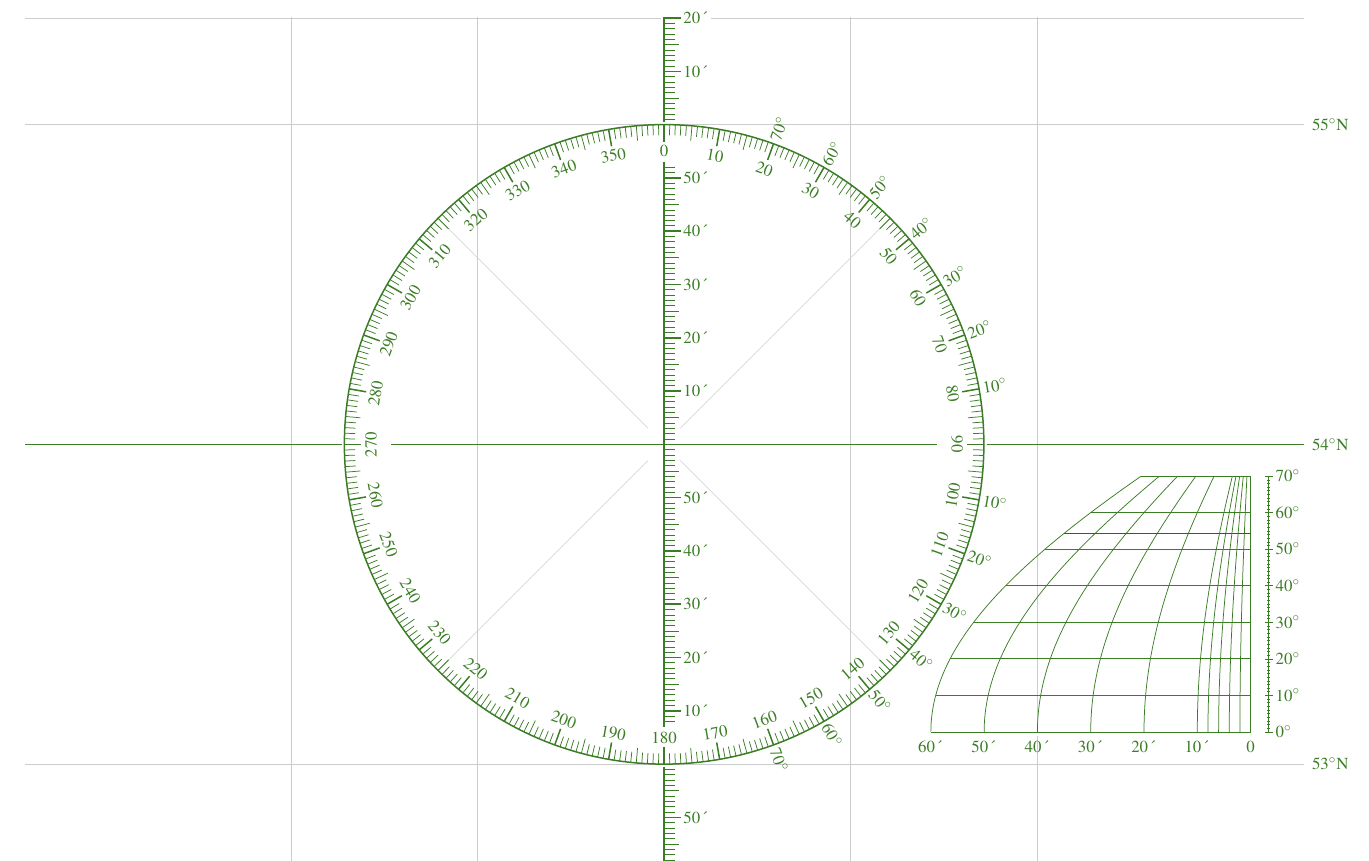
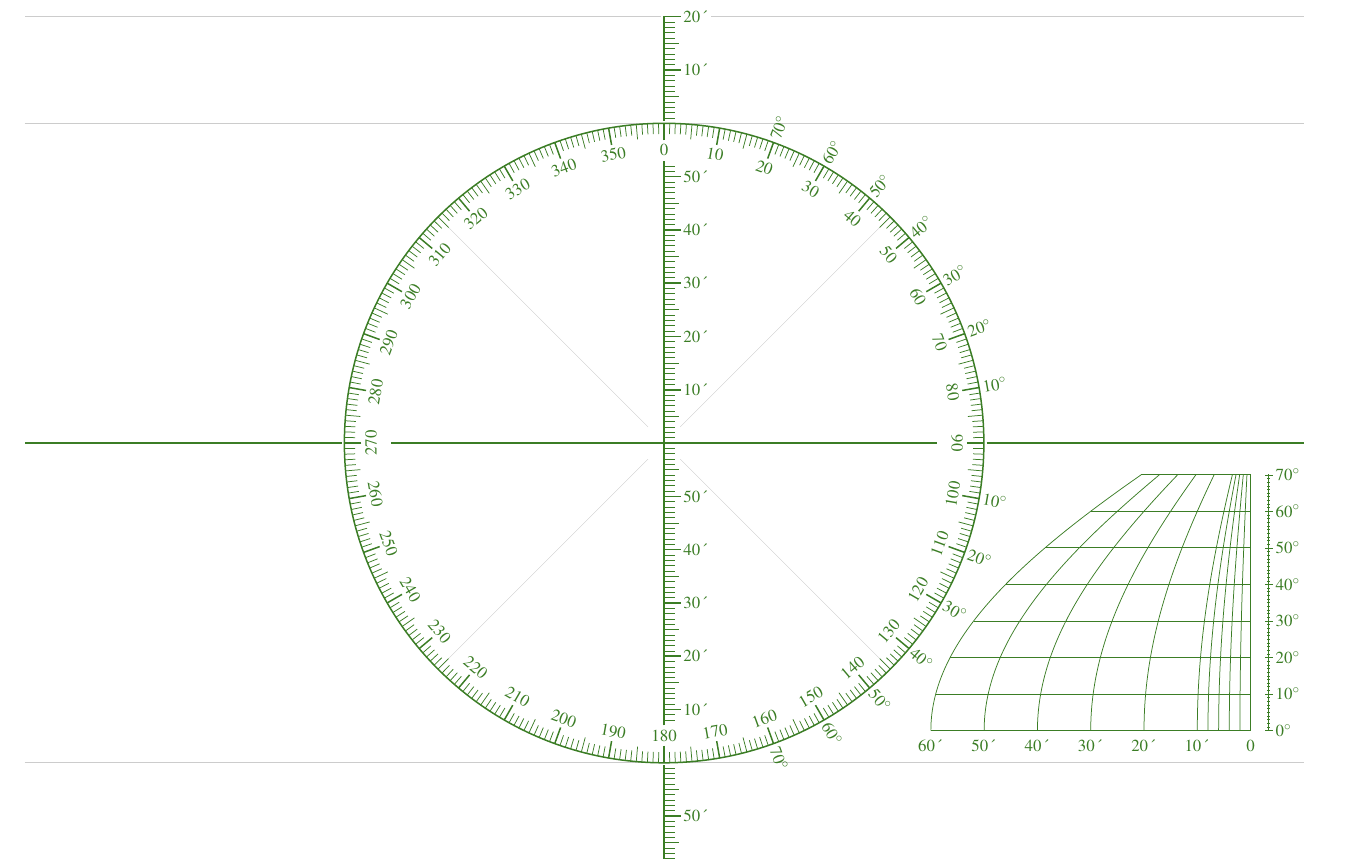
Before and after one commit to kgrgnff/tikz-pgfplots-examples, a LaTeX document (universal-plotting-sheet.tex): part of the page, cut so that both start at the same text. Compiled offline with pdfLaTeX.

Commit message:
Commit with an updated example of an universal plotting sheet.

```diff
--- a/universal-plotting-sheet.tex
+++ b/universal-plotting-sheet.tex
@@ -55,8 +55,8 @@
 
 % 1 -> draw lines of latitude, latitude must be given above
 % 0 -> don't draw lines of latitude
-\def\drawlatitude{1}
-%\def\drawlatitude{0}
+%\def\drawlatitude{1}
+\def\drawlatitude{0}
 
 % Constants for the circle and lines of longitude
 \def\maxradius{8.01cm}
```
Also changed, not shown: README.md, universal-plotting-sheet.pdf, 1 other file.
